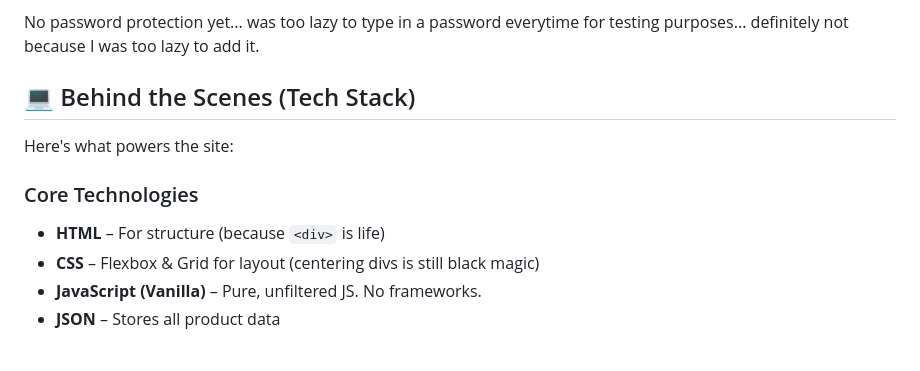
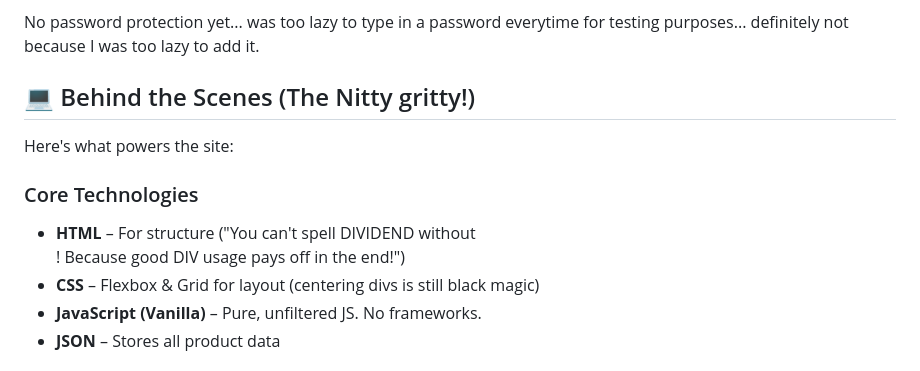
Before and after one commit to deeno-fvx/Final-vinyl-project, a Markdown page: README.md, the part around the change printed below. GitHub-like rendering.

```diff
--- a/README.md
+++ b/README.md
@@ -54,12 +54,12 @@ Features:
 
 No password protection yet... was too lazy to type in a password everytime for testing purposes... definitely not because I was too lazy to add it.
 
-## 💻 Behind the Scenes (Tech Stack)
+## 💻 Behind the Scenes (The Nitty gritty!)
 
 Here's what powers the site:
 
 ### Core Technologies
-- **HTML** – For structure (because `<div>` is life)
+- **HTML** – For structure ("You can't spell DIVIDEND without <div>! Because good DIV usage pays off in the end!")
 - **CSS** – Flexbox & Grid for layout (centering divs is still black magic)
 - **JavaScript (Vanilla)** – Pure, unfiltered JS. No frameworks.
 - **JSON** – Stores all product data
```
Also changed, not shown: other parts of README.md (+1 -1 lines).
